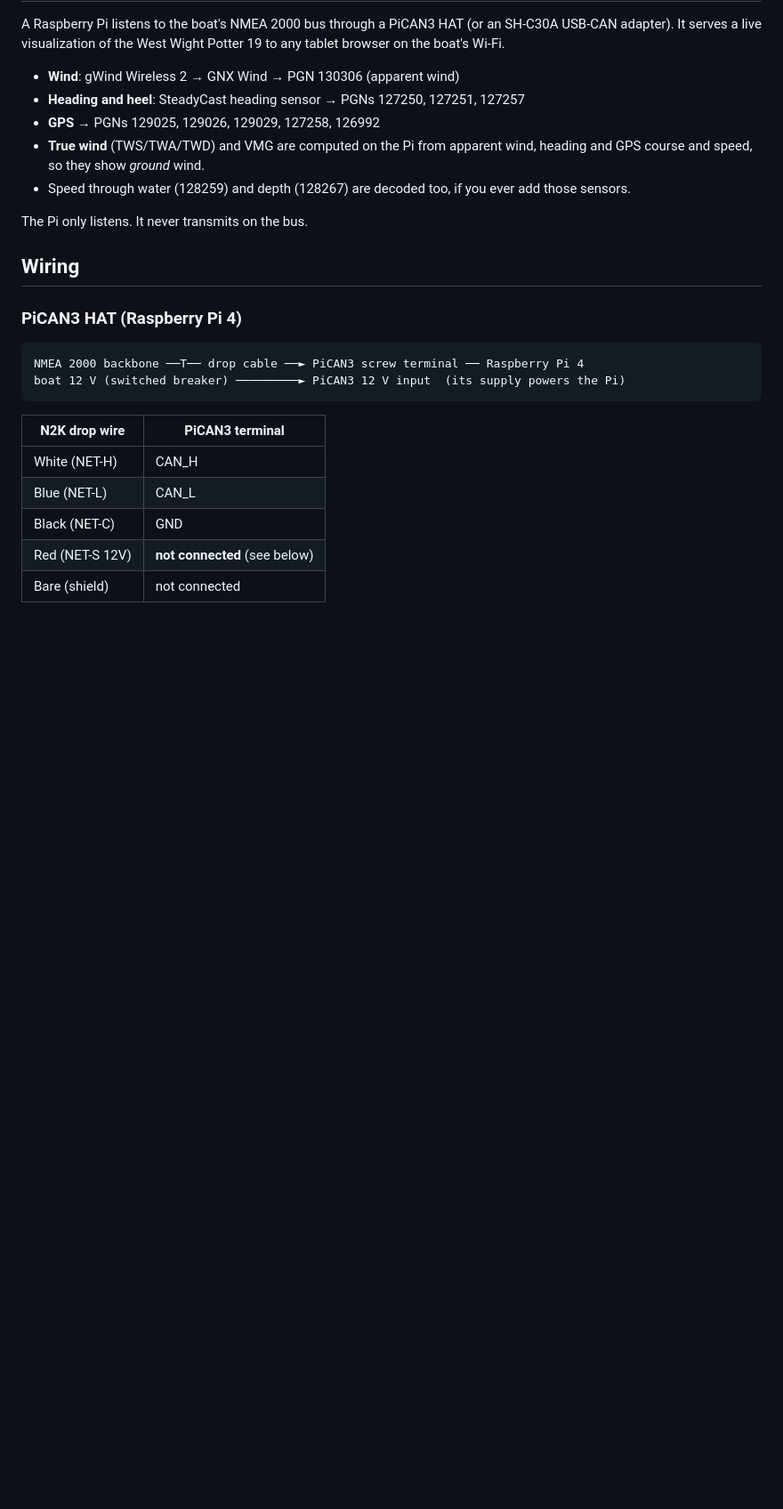
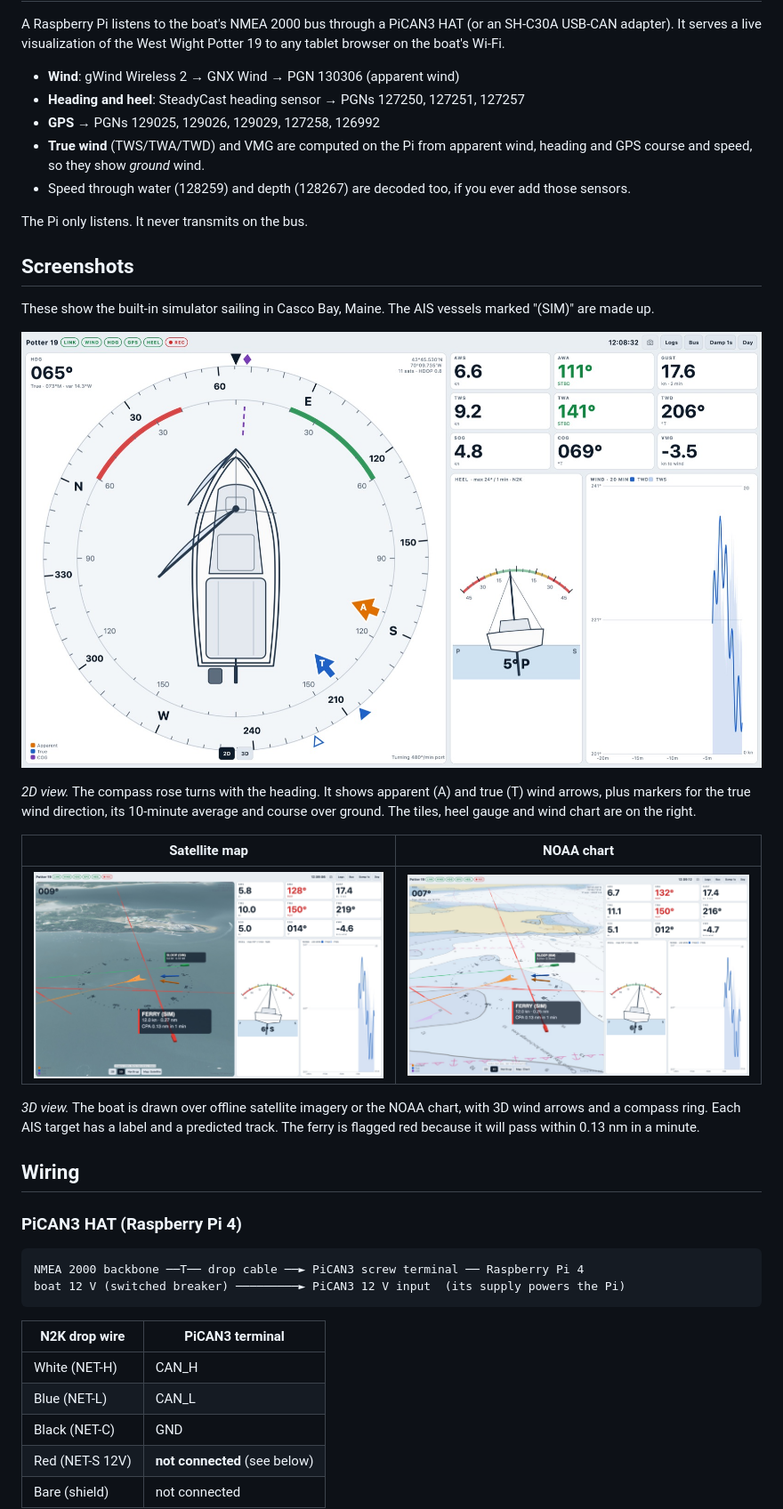
Before and after one commit to jankansky/sailingdashboard, a Markdown page: README.md, the part around the change. Shown at 89% size. GitHub-like rendering; pictures changed too: docs/images/potter19-2026-11-01-120832.jpg (added), docs/images/potter19-2026-11-01-120906.jpg (added), docs/images/potter19-2026-11-01-120913.jpg (added); blank space fills up the shorter version.

Commit message:
Add screenshots to the README
2D wind rose, plus the 3D view over the satellite and NOAA chart layers,
taken with the dashboard's screenshot button in the simulator.

Co-Authored-By: Claude Opus 5.5 <noreply@anthropic.com>

```diff
--- a/README.md
+++ b/README.md
@@ -12,6 +12,24 @@ to any tablet browser on the boat's Wi-Fi.
 - Speed through water (128259) and depth (128267) are decoded too, if you ever add those sensors.
 
 The Pi only listens. It never transmits on the bus.
+
+## Screenshots
+
+These show the built-in simulator sailing in Casco Bay, Maine. The AIS vessels marked "(SIM)" are made up.
+
+![2D view: heading-up compass rose with apparent and true wind arrows, close-hauled zones, true wind direction markers and course over ground, next to the wind, speed and course tiles, the heel gauge and the 20-minute wind chart](docs/images/potter19-2026-11-01-120832.jpg)
+
+*2D view.* The compass rose turns with the heading. It shows apparent (A) and true (T) wind
+arrows, plus markers for the true wind direction, its 10-minute average and course over ground.
+The tiles, heel gauge and wind chart are on the right.
+
+| Satellite map | NOAA chart |
+|---|---|
+| ![3D view over offline satellite imagery, with AIS targets, their predicted tracks and a closest-approach warning](docs/images/potter19-2026-11-01-120906.jpg) | ![The same 3D view over the offline NOAA chart layer](docs/images/potter19-2026-11-01-120913.jpg) |
+
+*3D view.* The boat is drawn over offline satellite imagery or the NOAA chart, with 3D wind arrows
+and a compass ring. Each AIS target has a label and a predicted track. The ferry is flagged red
+because it will pass within 0.13 nm in a minute.
 
 ## Wiring
 
```
